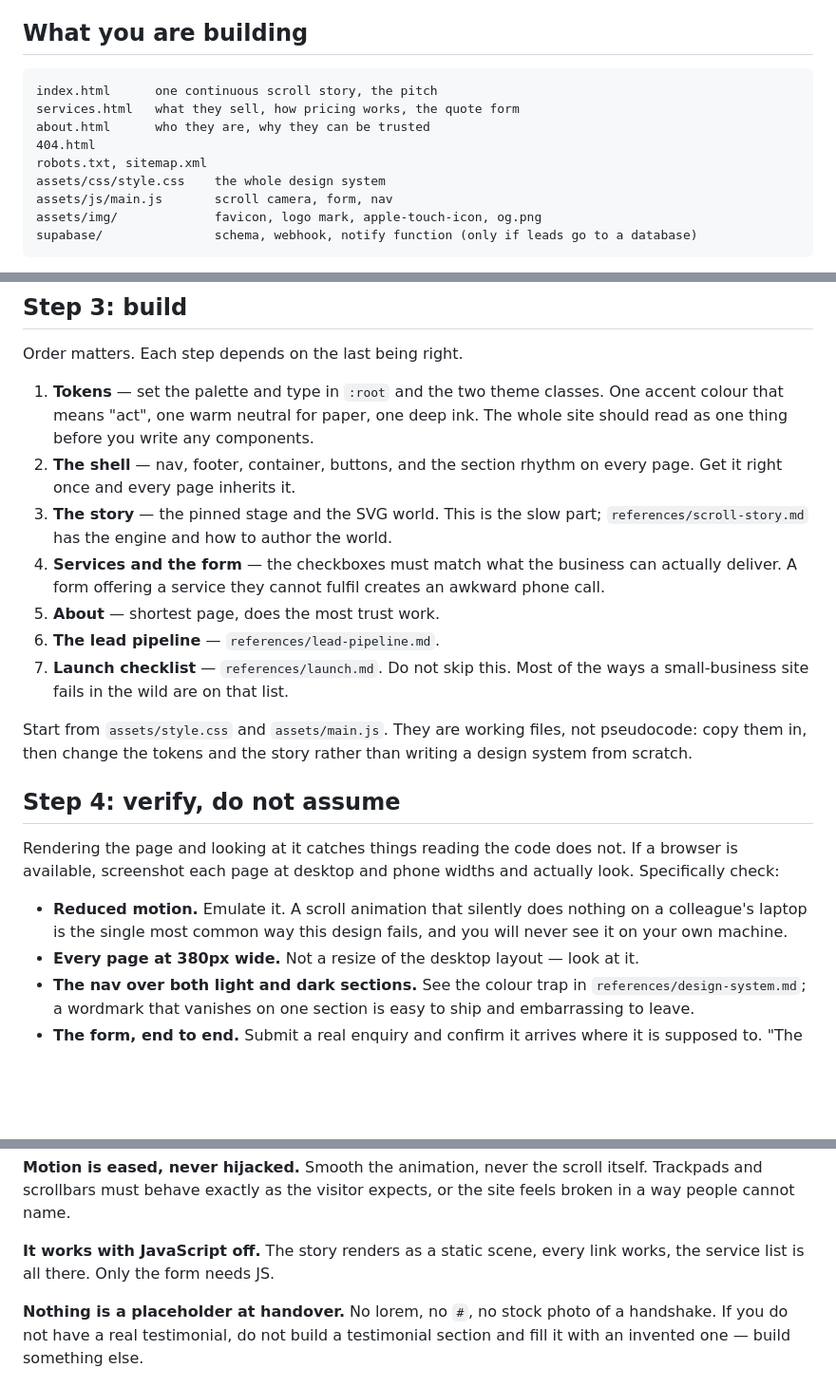
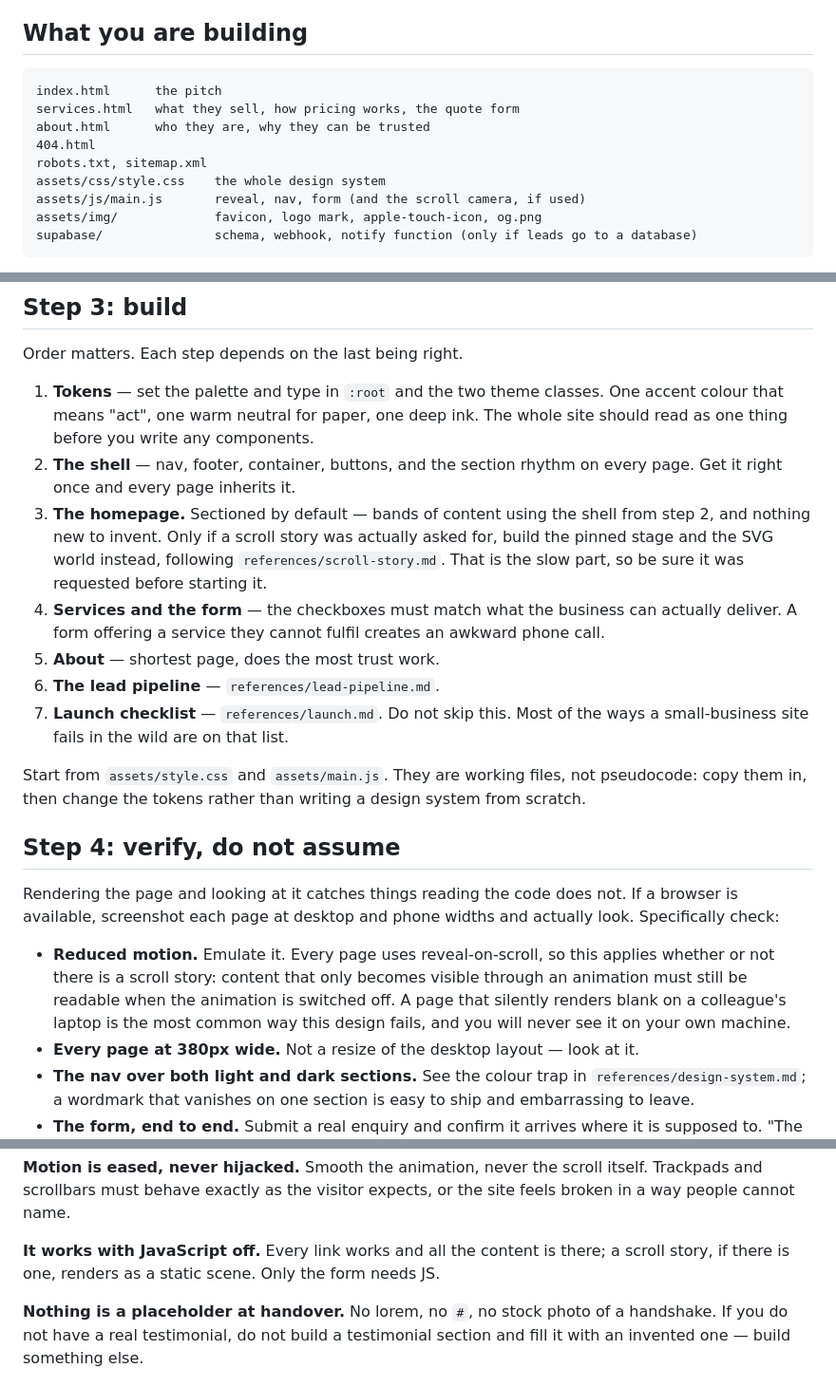
Before and after one commit to arimarants-ai/amora-studios, a Markdown page: skills/local-business-site/SKILL.md, 3 parts joined by grey strips. Shown at 95% size. Rendered like a GitHub page; blank space fills up the shorter version.

````diff
--- a/skills/local-business-site/SKILL.md
+++ b/skills/local-business-site/SKILL.md
@@ -18,13 +18,13 @@ it deploys to any host by copying a folder.
 ## What you are building
 
 ```
-index.html      one continuous scroll story, the pitch
+index.html      the pitch
 services.html   what they sell, how pricing works, the quote form
 about.html      who they are, why they can be trusted
 404.html
 robots.txt, sitemap.xml
 assets/css/style.css    the whole design system
-assets/js/main.js       scroll camera, form, nav
+assets/js/main.js       reveal, nav, form (and the scroll camera, if used)
 assets/img/             favicon, logo mark, apple-touch-icon, og.png
 supabase/               schema, webhook, notify function (only if leads go to a database)
 ```
@@ -95,8 +141,11 @@ Order matters. Each step depends on the last being right.
    The whole site should read as one thing before you write any components.
 2. **The shell** — nav, footer, container, buttons, and the section rhythm on
    every page. Get it right once and every page inherits it.
-3. **The story** — the pinned stage and the SVG world. This is the slow part;
-   `references/scroll-story.md` has the engine and how to author the world.
+3. **The homepage.** Sectioned by default — bands of content using the shell
+   from step 2, and nothing new to invent. Only if a scroll story was actually
+   asked for, build the pinned stage and the SVG world instead, following
+   `references/scroll-story.md`. That is the slow part, so be sure it was
+   requested before starting it.
 4. **Services and the form** — the checkboxes must match what the business can
    actually deliver. A form offering a service they cannot fulfil creates an
    awkward phone call.
@@ -106,8 +155,8 @@ Order matters. Each step depends on the last being right.
    ways a small-business site fails in the wild are on that list.
 
 Start from `assets/style.css` and `assets/main.js`. They are working files, not
-pseudocode: copy them in, then change the tokens and the story rather than
-writing a design system from scratch.
+pseudocode: copy them in, then change the tokens rather than writing a design
+system from scratch.
 
 ## Step 4: verify, do not assume
 
@@ -115,9 +164,12 @@ Rendering the page and looking at it catches things reading the code does not.
 If a browser is available, screenshot each page at desktop and phone widths and
 actually look. Specifically check:
 
-- **Reduced motion.** Emulate it. A scroll animation that silently does nothing
-  on a colleague's laptop is the single most common way this design fails, and
-  you will never see it on your own machine.
+- **Reduced motion.** Emulate it. Every page uses reveal-on-scroll, so this
+  applies whether or not there is a scroll story: content that only becomes
+  visible through an animation must still be readable when the animation is
+  switched off. A page that silently renders blank on a colleague's laptop is
+  the most common way this design fails, and you will never see it on your own
+  machine.
 - **Every page at 380px wide.** Not a resize of the desktop layout — look at it.
 - **The nav over both light and dark sections.** See the colour trap in
   `references/design-system.md`; a wordmark that vanishes on one section is easy
@@ -147,8 +199,9 @@ class on the section, and the tokens do the rest.
 itself. Trackpads and scrollbars must behave exactly as the visitor expects, or
 the site feels broken in a way people cannot name.
 
-**It works with JavaScript off.** The story renders as a static scene, every
-link works, the service list is all there. Only the form needs JS.
+**It works with JavaScript off.** Every link works and all the content is
+there; a scroll story, if there is one, renders as a static scene. Only the
+form needs JS.
 
 **Nothing is a placeholder at handover.** No lorem, no `#`, no stock photo of a
 handshake. If you do not have a real testimonial, do not build a testimonial
````
Also changed, not shown: other parts of skills/local-business-site/SKILL.md (+57 -11 lines), 1 other file.
